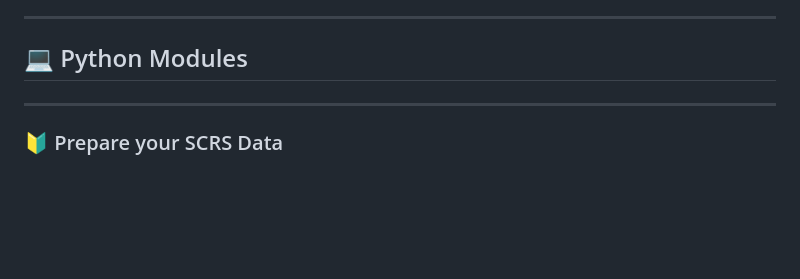
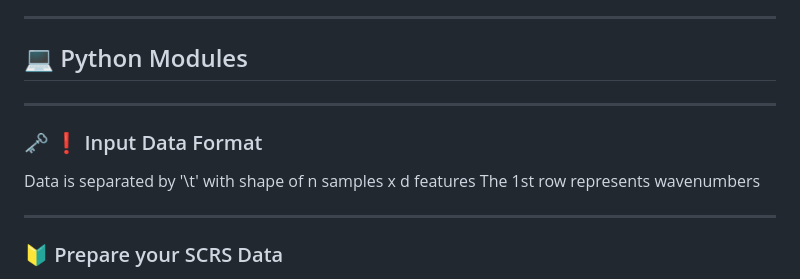
Before and after one commit to ZJLEOWANG3/PyMARBLE, a Markdown page: README.md, the part around the change. Rendered like a GitHub page; blank space fills up the shorter version.

```diff
--- a/README.md
+++ b/README.md
@@ -108,6 +108,10 @@ This section is to show some examples for the project results
 
 ----
 ## :computer: Python Modules
+----
+### :old_key: :exclamation: Input Data Format
+Data is separated by '\t' with shape of n samples x d features
+The 1st row represents wavenumbers
 
 ----
 ### :beginner: Prepare your SCRS Data
```
